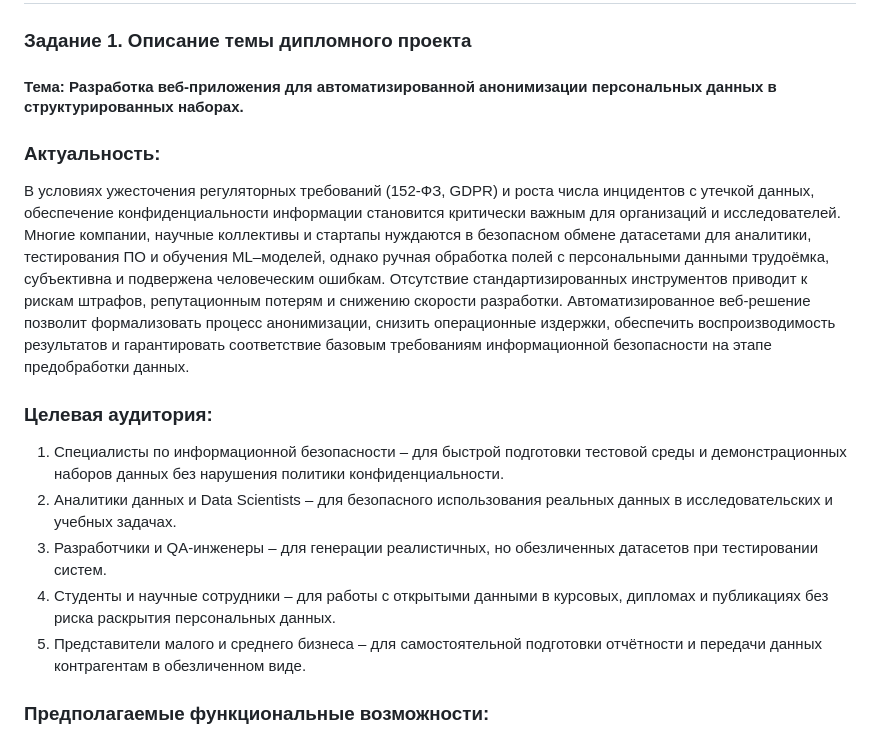
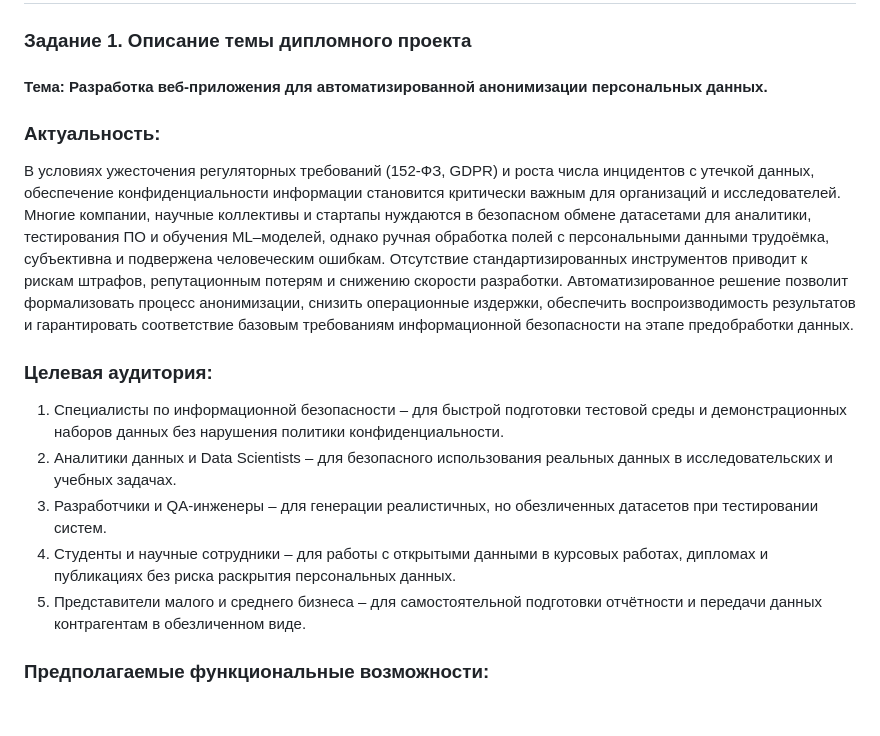
Before and after one commit to eldar867/graduation_project, a Markdown page: README.md, the part around the change. Rendered like a GitHub page; blank space fills up the shorter version.

```diff
--- a/README.md
+++ b/README.md
@@ -2,14 +2,14 @@
 
 ### Задание 1. Описание темы дипломного проекта
 
-#### Тема: Разработка веб-приложения для автоматизированной анонимизации персональных данных в структурированных наборах.
+#### Тема: Разработка веб-приложения для автоматизированной анонимизации персональных данных.
 ### Актуальность:
-В условиях ужесточения регуляторных требований (152-ФЗ, GDPR) и роста числа инцидентов с утечкой данных, обеспечение конфиденциальности информации становится критически важным для организаций и исследователей. Многие компании, научные коллективы и стартапы нуждаются в безопасном обмене датасетами для аналитики, тестирования ПО и обучения ML–моделей, однако ручная обработка полей с персональными данными трудоёмка, субъективна и подвержена человеческим ошибкам. Отсутствие стандартизированных инструментов приводит к рискам штрафов, репутационным потерям и снижению скорости разработки. Автоматизированное веб-решение позволит формализовать процесс анонимизации, снизить операционные издержки, обеспечить воспроизводимость результатов и гарантировать соответствие базовым требованиям информационной безопасности на этапе предобработки данных.
+В условиях ужесточения регуляторных требований (152-ФЗ, GDPR) и роста числа инцидентов с утечкой данных, обеспечение конфиденциальности информации становится критически важным для организаций и исследователей. Многие компании, научные коллективы и стартапы нуждаются в безопасном обмене датасетами для аналитики, тестирования ПО и обучения ML–моделей, однако ручная обработка полей с персональными данными трудоёмка, субъективна и подвержена человеческим ошибкам. Отсутствие стандартизированных инструментов приводит к рискам штрафов, репутационным потерям и снижению скорости разработки. Автоматизированное решение позволит формализовать процесс анонимизации, снизить операционные издержки, обеспечить воспроизводимость результатов и гарантировать соответствие базовым требованиям информационной безопасности на этапе предобработки данных.
 ### Целевая аудитория:
 1. Специалисты по информационной безопасности – для быстрой подготовки тестовой среды и демонстрационных наборов данных без нарушения политики конфиденциальности.
 2. Аналитики данных и Data Scientists – для безопасного использования реальных данных в исследовательских и учебных задачах.
 3. Разработчики и QA-инженеры – для генерации реалистичных, но обезличенных датасетов при тестировании систем.
-4. Студенты и научные сотрудники – для работы с открытыми данными в курсовых, дипломах и публикациях без риска раскрытия персональных данных.
+4. Студенты и научные сотрудники – для работы с открытыми данными в курсовых работах, дипломах и публикациях без риска раскрытия персональных данных.
 5. Представители малого и среднего бизнеса – для самостоятельной подготовки отчётности и передачи данных контрагентам в обезличенном виде.
 ### Предполагаемые функциональные возможности:
 Приложение будет реализовано в виде веб–интерфейса с последовательным рабочим процессом:
```
